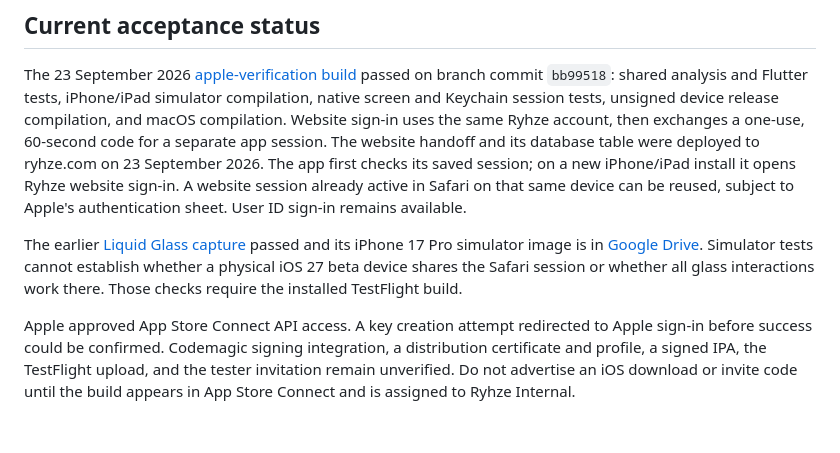
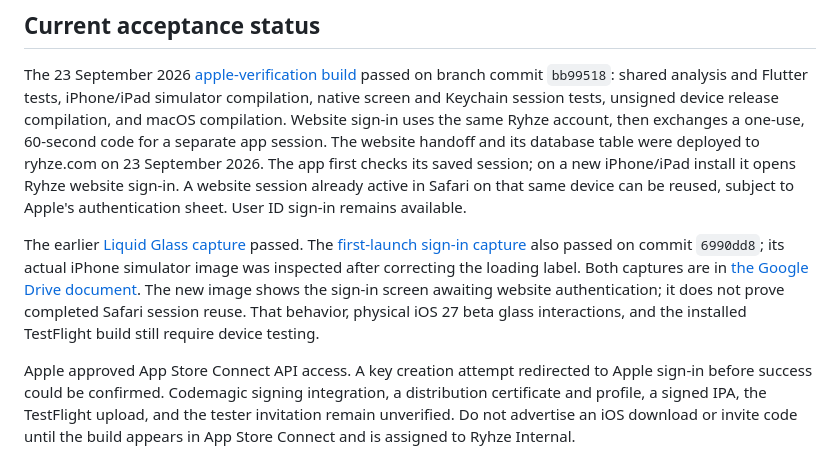
Before and after one commit to ryhzecore/ryhze, a Markdown page: RyhzeApp/Docs/IOS_RELEASE.md, the part around the change. GitHub-like rendering; blank space fills up the shorter version.

Commit message:
Record corrected iPhone sign-in capture

```diff
--- a/RyhzeApp/Docs/IOS_RELEASE.md
+++ b/RyhzeApp/Docs/IOS_RELEASE.md
@@ -31,7 +31,7 @@ TestFlight/App Store distribution handles iOS binary updates. The Windows/Androi
 
 The 23 September 2026 [apple-verification build](https://codemagic.io/app/6aa168715f5464a1c485054c/build/6ab348f935b07f77cbf01dcc) passed on branch commit `bb99518`: shared analysis and Flutter tests, iPhone/iPad simulator compilation, native screen and Keychain session tests, unsigned device release compilation, and macOS compilation. Website sign-in uses the same Ryhze account, then exchanges a one-use, 60-second code for a separate app session. The website handoff and its database table were deployed to ryhze.com on 23 September 2026. The app first checks its saved session; on a new iPhone/iPad install it opens Ryhze website sign-in. A website session already active in Safari on that same device can be reused, subject to Apple's authentication sheet. User ID sign-in remains available.
 
-The earlier [Liquid Glass capture](https://codemagic.io/app/6aa168715f5464a1c485054c/build/6ab339cea56dee762d5d9344) passed and its iPhone 17 Pro simulator image is in [Google Drive](https://docs.google.com/document/d/17OvnsHBGy17-HmG7loyA98pkR4x34ZSfHiNvxc7AeRE/edit?tab=t.0). Simulator tests cannot establish whether a physical iOS 27 beta device shares the Safari session or whether all glass interactions work there. Those checks require the installed TestFlight build.
+The earlier [Liquid Glass capture](https://codemagic.io/app/6aa168715f5464a1c485054c/build/6ab339cea56dee762d5d9344) passed. The [first-launch sign-in capture](https://codemagic.io/app/6aa168715f5464a1c485054c/build/6ab378a72f6988f0005ca818) also passed on commit `6990dd8`; its actual iPhone simulator image was inspected after correcting the loading label. Both captures are in [the Google Drive document](https://docs.google.com/document/d/17OvnsHBGy17-HmG7loyA98pkR4x34ZSfHiNvxc7AeRE/edit?tab=t.0). The new image shows the sign-in screen awaiting website authentication; it does not prove completed Safari session reuse. That behavior, physical iOS 27 beta glass interactions, and the installed TestFlight build still require device testing.
 
 Apple approved App Store Connect API access. A key creation attempt redirected to Apple sign-in before success could be confirmed. Codemagic signing integration, a distribution certificate and profile, a signed IPA, the TestFlight upload, and the tester invitation remain unverified. Do not advertise an iOS download or invite code until the build appears in App Store Connect and is assigned to Ryhze Internal.
 
```
